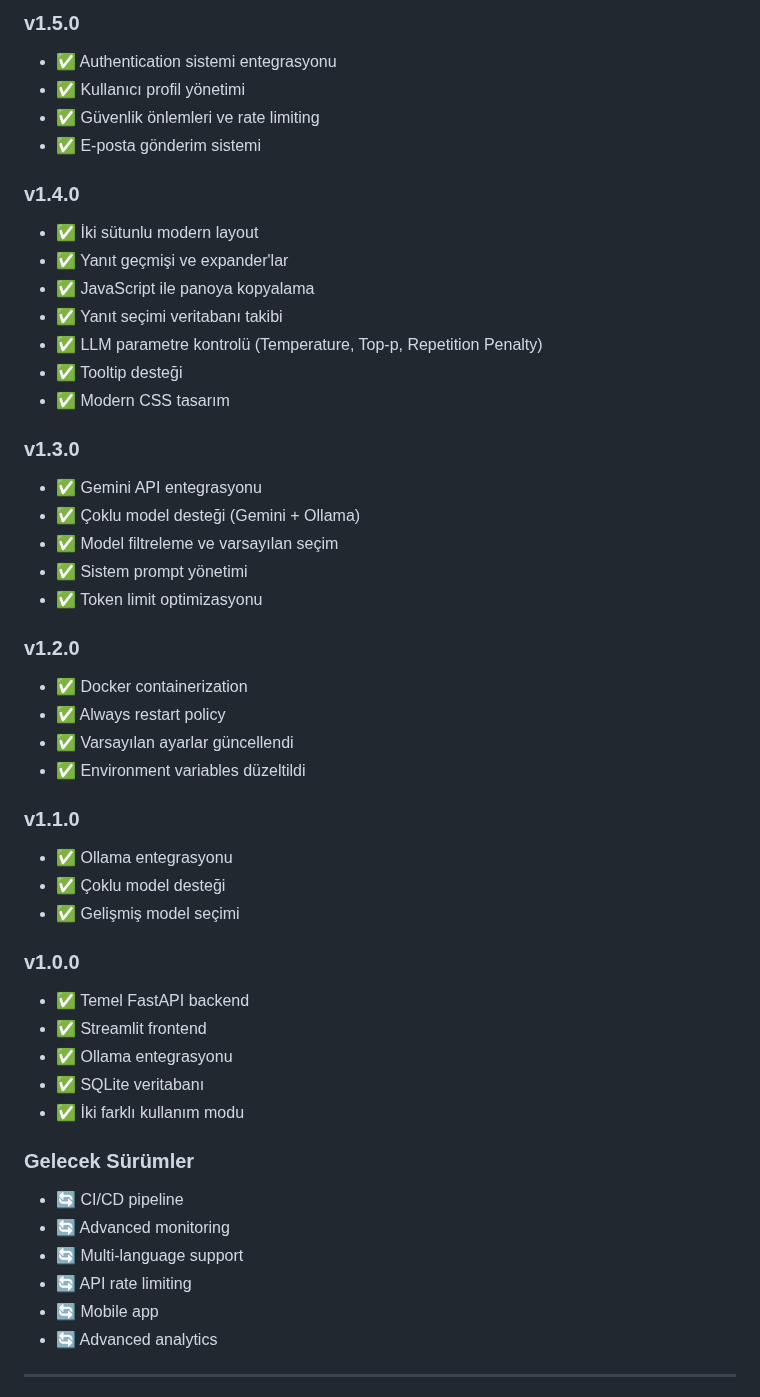
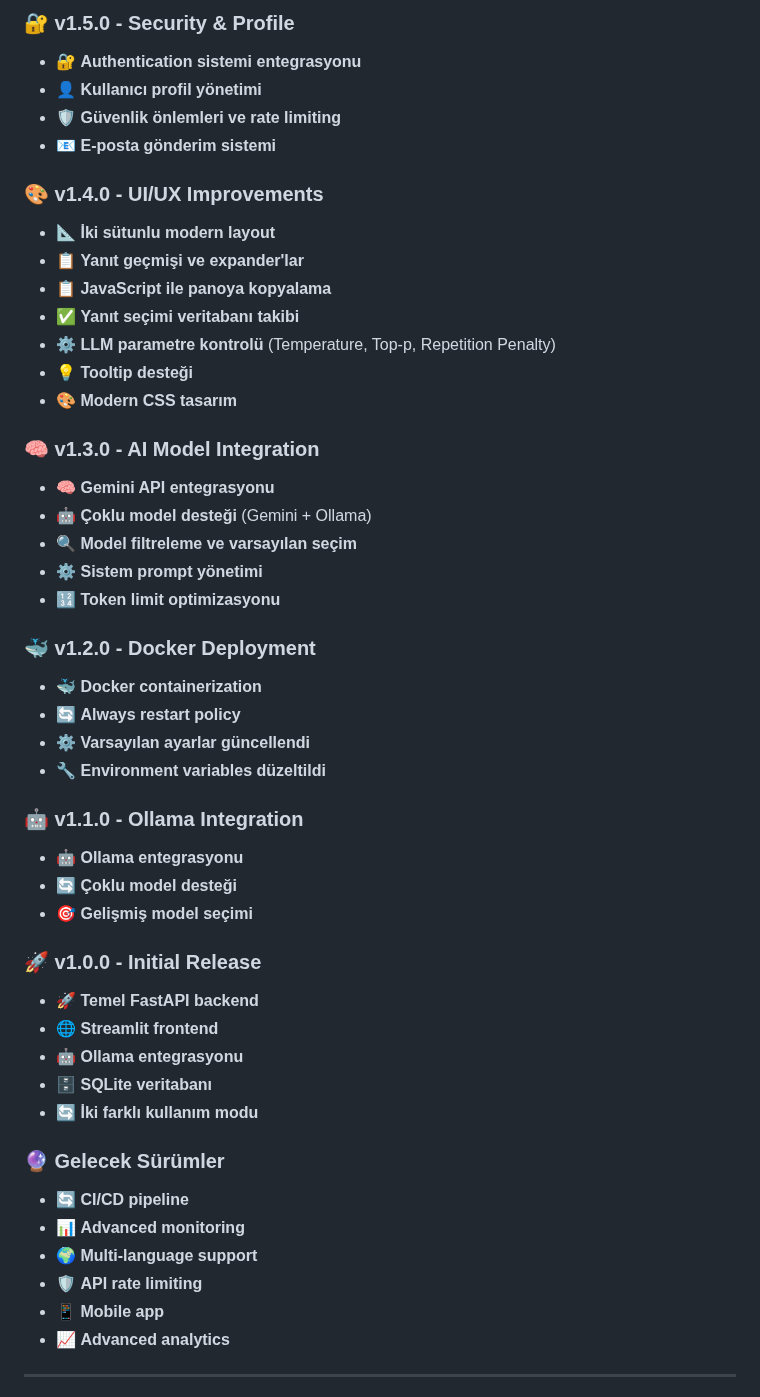
Before and after one commit to Zaferturan/ai_helper, a Markdown page: README.md, the part around one of its changes. Rendered like a GitHub page.

Commit message:
README.md sayfanın sonuna kadar tüm bölümler emoji ve hareketli emojilerle süslendi

```diff
--- a/README.md
+++ b/README.md
@@ -492,51 +492,51 @@ Bu proje MIT lisansı altında lisanslanmıştır.
 
-### v1.5.0
-- ✅ Authentication sistemi entegrasyonu
-- ✅ Kullanıcı profil yönetimi
-- ✅ Güvenlik önlemleri ve rate limiting
-- ✅ E-posta gönderim sistemi
+### 🔐 v1.5.0 - Security & Profile
+- 🔐 **Authentication sistemi entegrasyonu**
+- 👤 **Kullanıcı profil yönetimi**
+- 🛡️ **Güvenlik önlemleri ve rate limiting**
+- 📧 **E-posta gönderim sistemi**
 
-### v1.4.0
-- ✅ İki sütunlu modern layout
-- ✅ Yanıt geçmişi ve expander'lar
-- ✅ JavaScript ile panoya kopyalama
-- ✅ Yanıt seçimi veritabanı takibi
-- ✅ LLM parametre kontrolü (Temperature, Top-p, Repetition Penalty)
-- ✅ Tooltip desteği
-- ✅ Modern CSS tasarım
+### 🎨 v1.4.0 - UI/UX Improvements
+- 📐 **İki sütunlu modern layout**
+- 📋 **Yanıt geçmişi ve expander'lar**
+- 📋 **JavaScript ile panoya kopyalama**
+- ✅ **Yanıt seçimi veritabanı takibi**
+- ⚙️ **LLM parametre kontrolü** (Temperature, Top-p, Repetition Penalty)
+- 💡 **Tooltip desteği**
+- 🎨 **Modern CSS tasarım**
 
-### v1.3.0
-- ✅ Gemini API entegrasyonu
-- ✅ Çoklu model desteği (Gemini + Ollama)
-- ✅ Model filtreleme ve varsayılan seçim
-- ✅ Sistem prompt yönetimi
-- ✅ Token limit optimizasyonu
+### 🧠 v1.3.0 - AI Model Integration
+- 🧠 **Gemini API entegrasyonu**
+- 🤖 **Çoklu model desteği** (Gemini + Ollama)
+- 🔍 **Model filtreleme ve varsayılan seçim**
+- ⚙️ **Sistem prompt yönetimi**
+- 🔢 **Token limit optimizasyonu**
 
-### v1.2.0
-- ✅ Docker containerization
-- ✅ Always restart policy
-- ✅ Varsayılan ayarlar güncellendi
-- ✅ Environment variables düzeltildi
+### 🐳 v1.2.0 - Docker Deployment
+- 🐳 **Docker containerization**
+- 🔄 **Always restart policy**
+- ⚙️ **Varsayılan ayarlar güncellendi**
+- 🔧 **Environment variables düzeltildi**
 
-### v1.1.0
-- ✅ Ollama entegrasyonu
-- ✅ Çoklu model desteği
-- ✅ Gelişmiş model seçimi
+### 🤖 v1.1.0 - Ollama Integration
+- 🤖 **Ollama entegrasyonu**
+- 🔄 **Çoklu model desteği**
+- 🎯 **Gelişmiş model seçimi**
 
-### v1.0.0
-- ✅ Temel FastAPI backend
-- ✅ Streamlit frontend
-- ✅ Ollama entegrasyonu
-- ✅ SQLite veritabanı
-- ✅ İki farklı kullanım modu
+### 🚀 v1.0.0 - Initial Release
+- 🚀 **Temel FastAPI backend**
+- 🌐 **Streamlit frontend**
+- 🤖 **Ollama entegrasyonu**
+- 🗄️ **SQLite veritabanı**
+- 🔄 **İki farklı kullanım modu**
 
-### Gelecek Sürümler
-- 🔄 CI/CD pipeline
-- 🔄 Advanced monitoring
-- 🔄 Multi-language support
-- 🔄 API rate limiting
-- 🔄 Mobile app
-- 🔄 Advanced analytics
+### 🔮 Gelecek Sürümler
+- 🔄 **CI/CD pipeline**
+- 📊 **Advanced monitoring**
+- 🌍 **Multi-language support**
+- 🛡️ **API rate limiting**
+- 📱 **Mobile app**
+- 📈 **Advanced analytics**
 
 ---
 
```
Also changed, not shown: other parts of README.md (+157 -153 lines).
